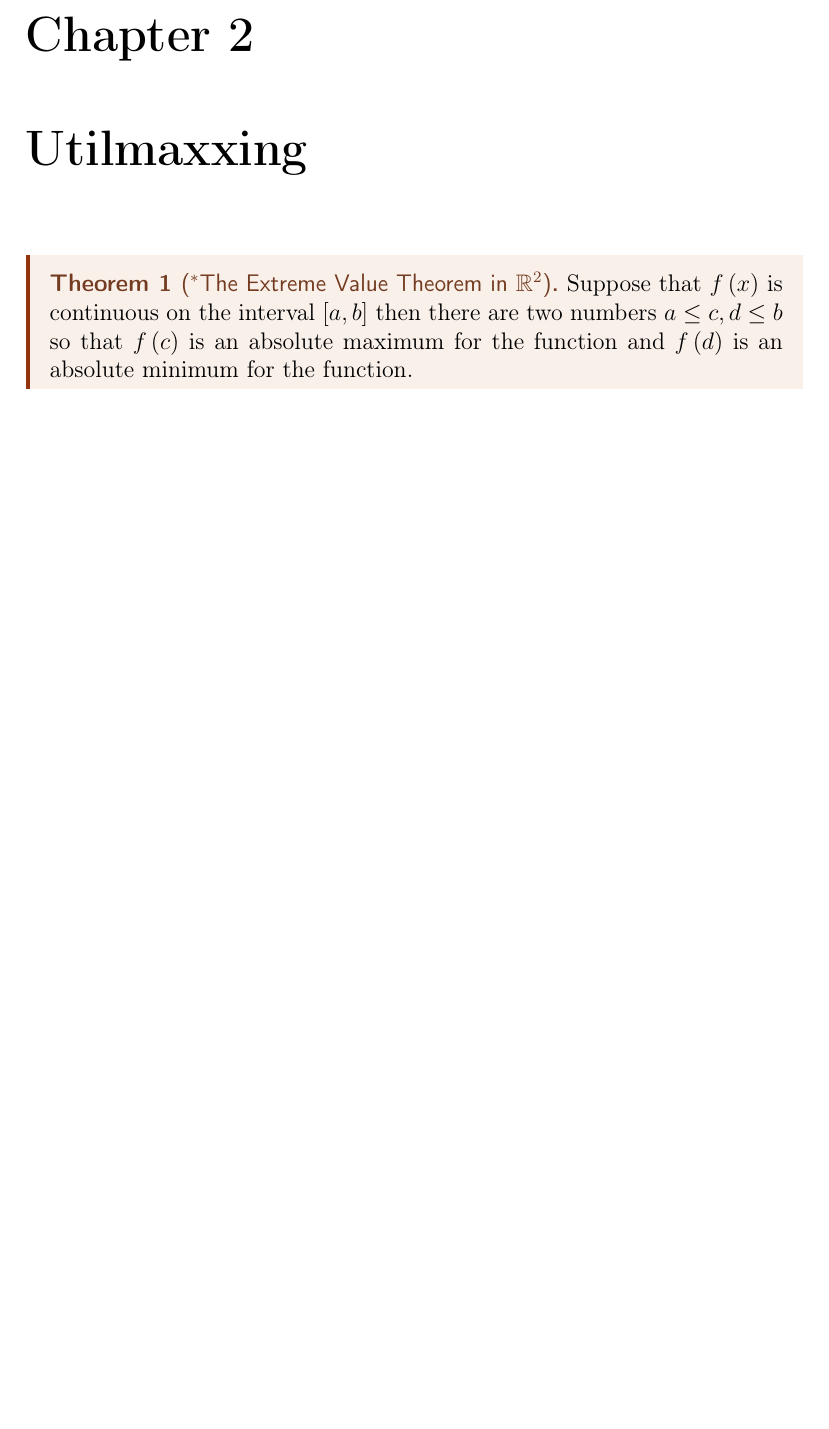
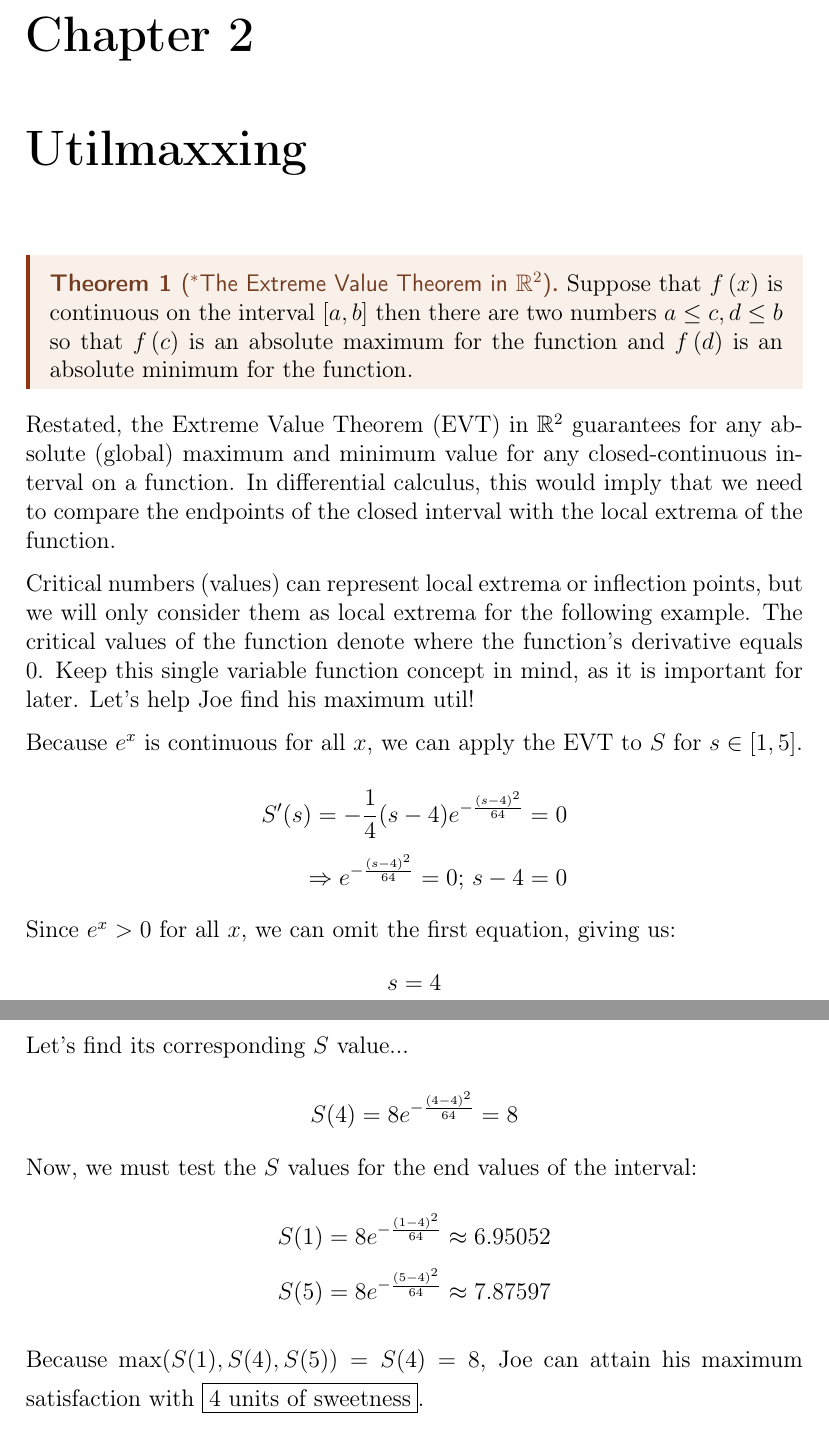
Before and after one commit to philosolog/Exploring-Lagrangian-Optimization, a LaTeX document (Paper/Wrapper.tex, which reads Paper/Sections/Section 1.tex): part of page 5 of 20 before the commit and two parts of pages 5 and 6 of 21 after it, the two joined at a grey line, cut so that both start at the same text, the shorter picture padded with empty space. Compiled offline with pdfLaTeX.

Commit message:
update 'Section 1.tex', 'Section 5.tex' and Wrapper.pdf

```diff
--- a/Paper/Sections/Section 1.tex
+++ b/Paper/Sections/Section 1.tex
@@ -23,8 +23,35 @@ If he's only considering sweetness $(s)$ as a factor of his satisfaction, then h
 % *:
 \setcounter{chapter}{1}
 \chapter{Utilmaxxing}
-% Denote that optimization is a concept where the derivative equals 0- and state its importance for later.
-
 \begin{theorem}[$^{*}$The Extreme Value Theorem in $\mathbb{R}^2$]
 	Suppose that \(f\left( x \right)\) is continuous on the interval \(\left[ {a,b} \right]\) then there are two numbers \(a \le c,d \le b\) so that \(f\left( c \right)\) is an absolute maximum for the function and \(f\left( d \right)\) is an absolute minimum for the function.
 \end{theorem}
+
+Restated, the Extreme Value Theorem (EVT) in $\mathbb{R}^2$ guarantees for any absolute (global) maximum and minimum value for any closed-continuous interval on a function.
+In differential calculus, this would imply that we need to compare the endpoints of the closed interval with the local extrema of the function.
+
+Critical numbers (values) can represent local extrema or inflection points, but we will only consider them as local extrema for the following example.
+The critical values of the function denote where the function's derivative equals $0$.
+Keep this single variable function concept in mind, as it is important for later.
+Let's help Joe find his maximum util!
+
+Because $e^x$ is continuous for all $x$, we can apply the EVT to $S$ for $s\in[1, 5]$.
+\begin{align*}
+	S'(s)=-\frac{1}{4}(s-4)e^{-\frac{(s-4)^2}{64}}=0\\
+	\implies e^{-\frac{(s-4)^2}{64}}=0\text{; }s-4=0
+\end{align*}
+Since $e^x > 0$ for all $x$, we can omit the first equation, giving us:
+\begin{align*}
+	s = 4
+\end{align*}
+Let's find its corresponding $S$ value...
+\begin{align*}
+	S(4) = 8e^{-\frac{(4-4)^2}{64}} = 8
+\end{align*}
+Now, we must test the $S$ values for the end values of the interval:
+\begin{align*}
+	S(1) = 8e^{-\frac{(1-4)^2}{64}} \approx 6.95052\\
+	S(5) = 8e^{-\frac{(5-4)^2}{64}} \approx 7.87597
+\end{align*}
+
+Because $\max(S(1), S(4), S(5)) = S(4) = 8$, Joe can attain his maximum satisfaction with $\boxed{4\text{ units of sweetness}}$.
```
Also changed, not shown: Paper/Sections/Section 5.tex (+2 -1 lines), Paper/Wrapper.pdf.
